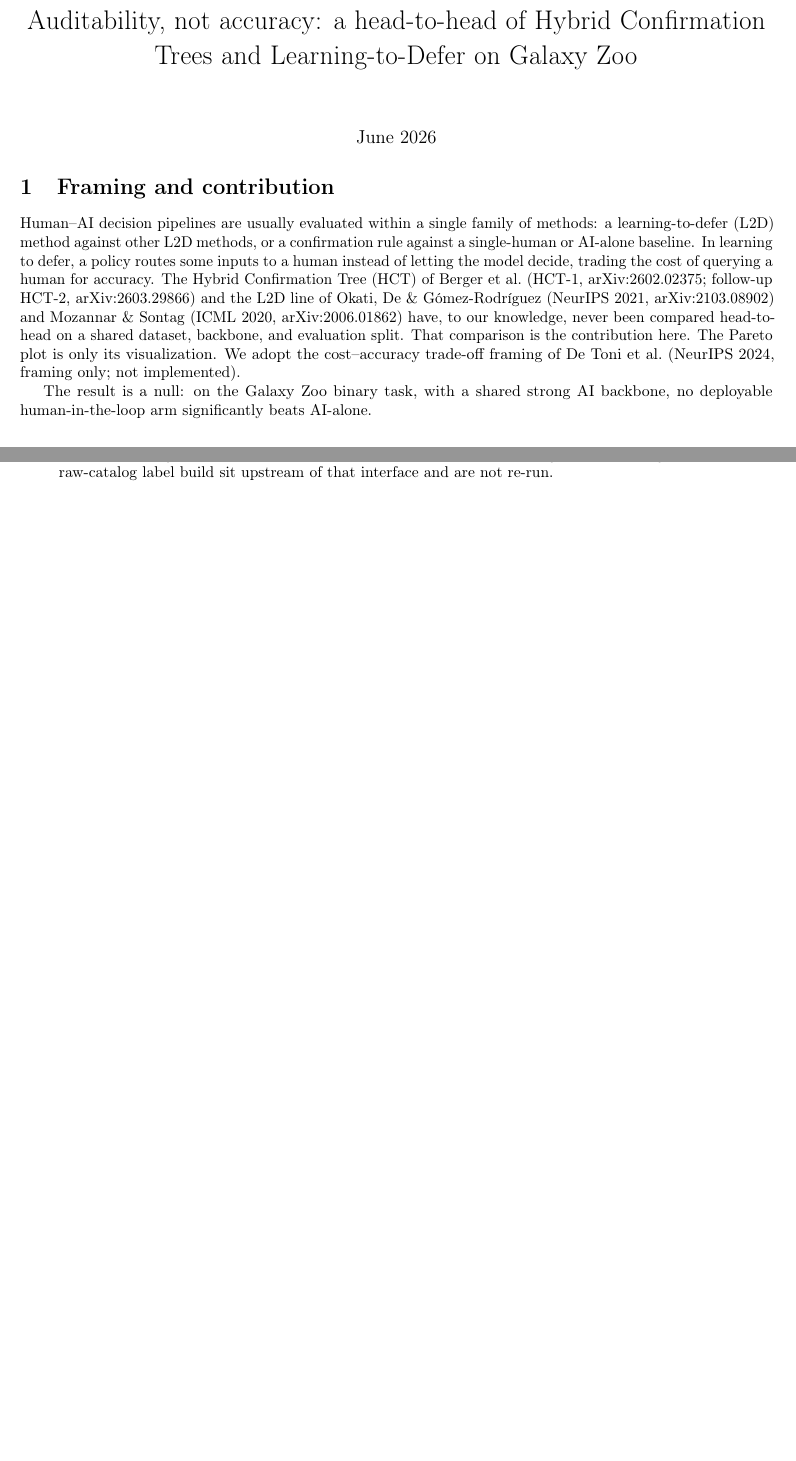
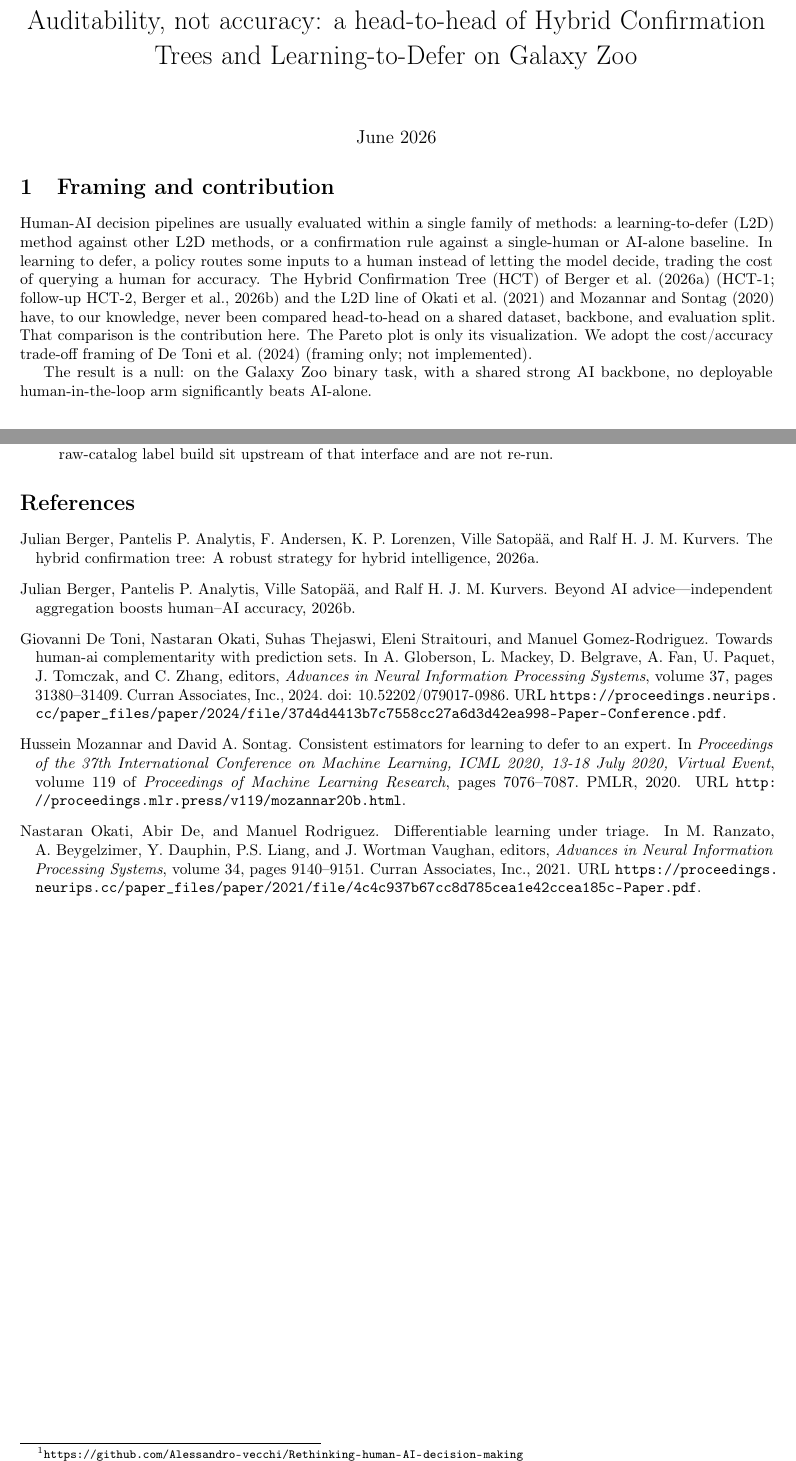
Before and after one commit to Alessandro-vecchi/Rethinking-human-AI-decision-making, a LaTeX document (docs/REPORT.tex, which reads docs/references.bib): two parts of pages 1 and 3 of 3 before the commit and two parts of pages 1 and 4 of 4 after it, joined at a grey line, cut so that both start at the same text, the shorter picture padded with empty space. Compiled offline with pdfLaTeX.

Commit message:
report: add reproducibility footnote with repo link; commit references.bib + LaTeX gitignore rules
Co-Authored-By: Claude Opus 4.8 <noreply@anthropic.com>

```diff
--- a/docs/REPORT.tex
+++ b/docs/REPORT.tex
@@ -14,6 +14,7 @@
 \usepackage{caption}
 \usepackage{microtype}
 \usepackage{enumitem}
+\usepackage[round]{natbib}
 \usepackage[hidelinks]{hyperref}
 
 \graphicspath{{../results/figures/}}
@@ -22,9 +23,6 @@
 \setlist{itemsep=0pt, topsep=2pt, parsep=0pt}
 \captionsetup{font=small, skip=4pt}
 \setlength{\emergencystretch}{2em}  % absorb minor overfull boxes from long \texttt tokens
-
-% arXiv identifiers rendered as links (cosmetic; the identifier text is the sanctioned citation).
-\newcommand{\arxiv}[1]{\href{https://arxiv.org/abs/#1}{arXiv:#1}}
 
 \title{Auditability, not accuracy: a head-to-head of Hybrid Confirmation\\
 Trees and Learning-to-Defer on Galaxy Zoo}
@@ -37,16 +35,16 @@ Trees and Learning-to-Defer on Galaxy Zoo}
 
 \section{Framing and contribution}
 
-Human--AI decision pipelines are usually evaluated within a single family of methods: a
+Human-AI decision pipelines are usually evaluated within a single family of methods: a
 learning-to-defer (L2D) method against other L2D methods, or a confirmation rule against a
 single-human or AI-alone baseline. In learning to defer, a policy routes some inputs to a human
 instead of letting the model decide, trading the cost of querying a human for accuracy. The Hybrid
-Confirmation Tree (HCT) of Berger et al.\ (HCT-1, \arxiv{2602.02375}; follow-up HCT-2,
-\arxiv{2603.29866}) and the L2D line of Okati, De \& G\'omez-Rodr\'iguez (NeurIPS 2021,
-\arxiv{2103.08902}) and Mozannar \& Sontag (ICML 2020, \arxiv{2006.01862}) have, to our knowledge,
+Confirmation Tree (HCT) of \citet{berger2026hct} (HCT-1; follow-up HCT-2,
+\citealp{berger2026beyond}) and the L2D line of \citet{okati2021differentiable} and
+\citet{MozannarS20} have, to our knowledge,
 never been compared head-to-head on a shared dataset, backbone, and evaluation split. That
 comparison is the contribution here. The Pareto plot is only its visualization. We adopt the
-cost--accuracy trade-off framing of De Toni et al.\ (NeurIPS 2024, framing only; not implemented).
+cost/accuracy trade-off framing of \citet{detoni2024predsets} (framing only; not implemented).
 
 The result is a null: on the Galaxy Zoo binary task, with a shared strong AI backbone, no deployable
 human-in-the-loop arm significantly beats AI-alone.
@@ -203,4 +201,3 @@ traces to a released artifact.
   \item \textbf{Option-B deviation} (\S3): triage-only, not the papers' co-training; removes a
     backbone confound but does not evaluate end-to-end co-training.
   \item \textbf{Reproducibility.} The code and frozen artifacts needed to reproduce this report's
-    figure and table are released, and regeneration is deterministic. The one-off backbone training
--- /dev/null
+++ b/docs/references.bib
@@ -0,0 +1,4 @@
+@misc{berger2026hct,
+  author        = {Berger, Julian and Analytis, Pantelis P. and Andersen, F. and Lorenzen, K. P. and Satop{\"a}{\"a}, Ville and Kurvers, Ralf H. J. M.},
+  title         = {The hybrid confirmation tree: {A} robust strategy for hybrid intelligence},
+  year          = {2026},
@@ -0,0 +11,2 @@
+  title         = {Beyond {AI} advice---independent aggregation boosts human--{AI} accuracy},
+  year          = {2026},
@@ -0,0 +17,34 @@
+@inproceedings{okati2021differentiable,
+ author = {Okati, Nastaran and De, Abir and Rodriguez, Manuel},
+ booktitle = {Advances in Neural Information Processing Systems},
+ editor = {M. Ranzato and A. Beygelzimer and Y. Dauphin and P.S. Liang and J. Wortman Vaughan},
+ pages = {9140--9151},
+ publisher = {Curran Associates, Inc.},
+ title = {Differentiable Learning Under Triage},
+ url = {https://proceedings.neurips.cc/paper_files/paper/2021/file/4c4c937b67cc8d785cea1e42ccea185c-Paper.pdf},
+ volume = {34},
+ year = {2021}
+}
+@inproceedings{MozannarS20,
+  title = {Consistent Estimators for Learning to Defer to an Expert},
+  author = {Hussein Mozannar and David A. Sontag},
+  year = {2020},
+  url = {http://proceedings.mlr.press/v119/mozannar20b.html},
+  pages = {7076-7087},
+  booktitle = {Proceedings of the 37th International Conference on Machine Learning, ICML 2020, 13-18 July 2020, Virtual Event},
+  volume = {119},
+  series = {Proceedings of Machine Learning Research},
+  publisher = {PMLR},
+}
+@inproceedings{detoni2024predsets,
+ author = {De Toni, Giovanni and Okati, Nastaran and Thejaswi, Suhas and Straitouri, Eleni and Gomez-Rodriguez, Manuel},
+ booktitle = {Advances in Neural Information Processing Systems},
+ doi = {10.52202/079017-0986},
+ editor = {A. Globerson and L. Mackey and D. Belgrave and A. Fan and U. Paquet and J. Tomczak and C. Zhang},
+ pages = {31380--31409},
+ publisher = {Curran Associates, Inc.},
+ title = {Towards Human-AI Complementarity with Prediction Sets},
+ url = {https://proceedings.neurips.cc/paper_files/paper/2024/file/37d4d4413b7c7558cc27a6d3d42ea998-Paper-Conference.pdf},
+ volume = {37},
+ year = {2024}
+}
```
Also changed, not shown: docs/REPORT.pdf, docs/REPORT.tex (16 more changed lines), docs/references.bib (10 more changed lines), 1 other file.
